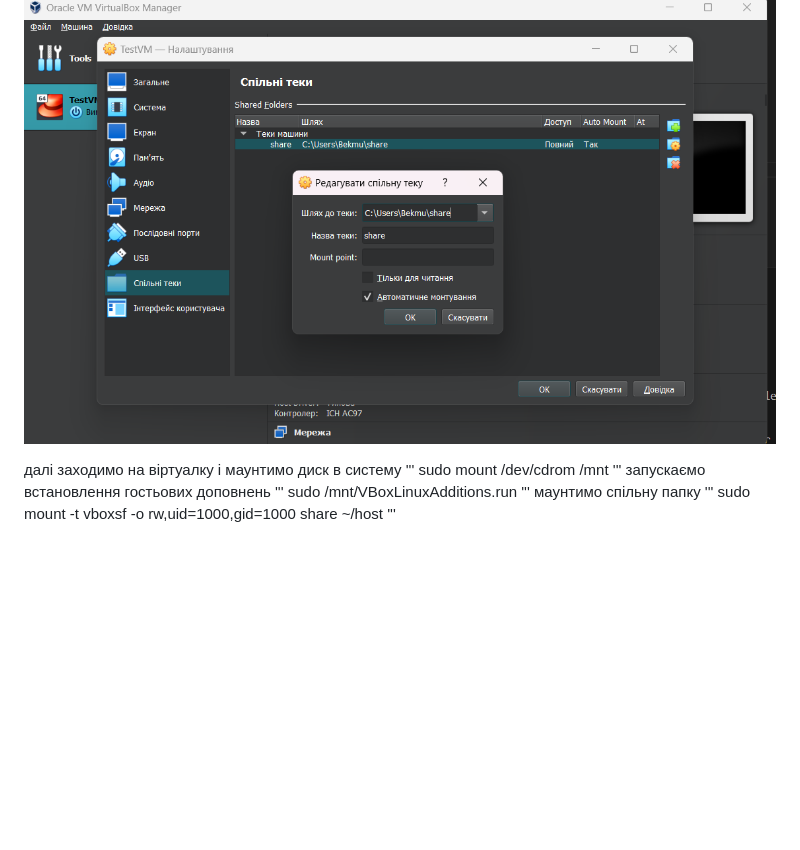
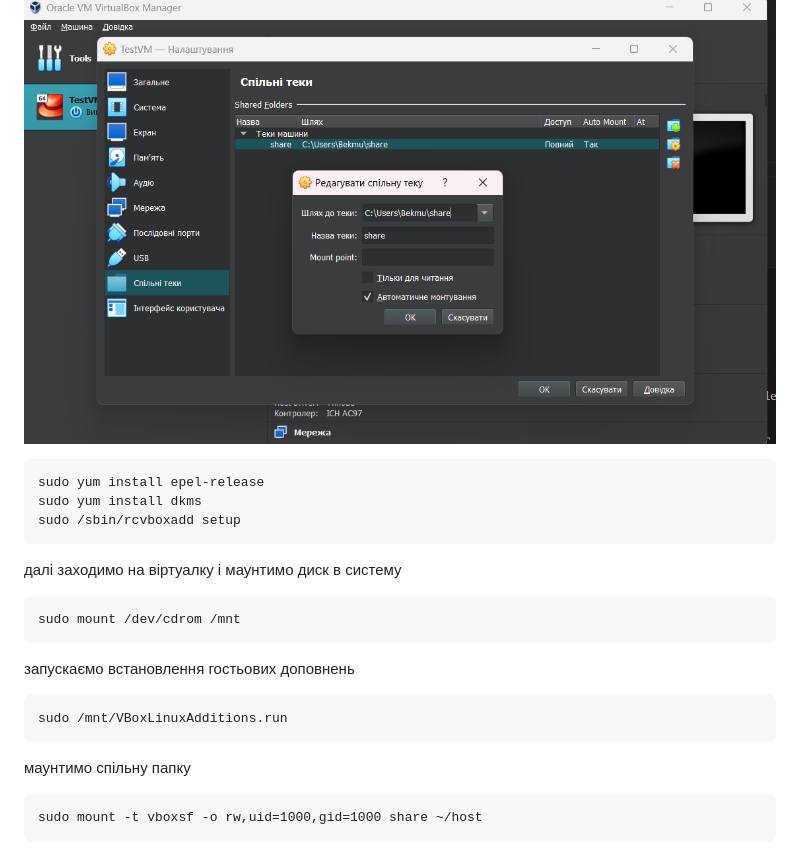
Before and after one commit to Bekmukhambetov/DevOpsLecture, a Markdown page: Lecture_3/README.md, the part around the change printed below. GitHub-like rendering; blank space fills up the shorter version.

````diff
--- a/Lecture_3/README.md
+++ b/Lecture_3/README.md
@@ -80,17 +81,23 @@ _знімок допоміг відновити початковий стан с
 
 ![alt text](image-25.png)
 
+
+```
+sudo yum install epel-release
+sudo yum install dkms
+sudo /sbin/rcvboxadd setup
+```
 далі заходимо на віртуалку і маунтимо диск в систему
-'''
+```
 sudo mount /dev/cdrom /mnt
-'''
+```
 запускаємо встановлення гостьових доповнень
-'''
+```
 sudo /mnt/VBoxLinuxAdditions.run
-'''
+```
 маунтимо спільну папку
-'''
+```
 sudo mount -t vboxsf -o rw,uid=1000,gid=1000 share ~/host
-'''
+```
 ![alt text](image-27.png)
 ![alt text](image-26.png)
````
Also changed, not shown: other parts of Lecture_3/README.md (+14 -11 lines), Lecture_3/image-28.png (added), Lecture_3/image-29.png (added).
